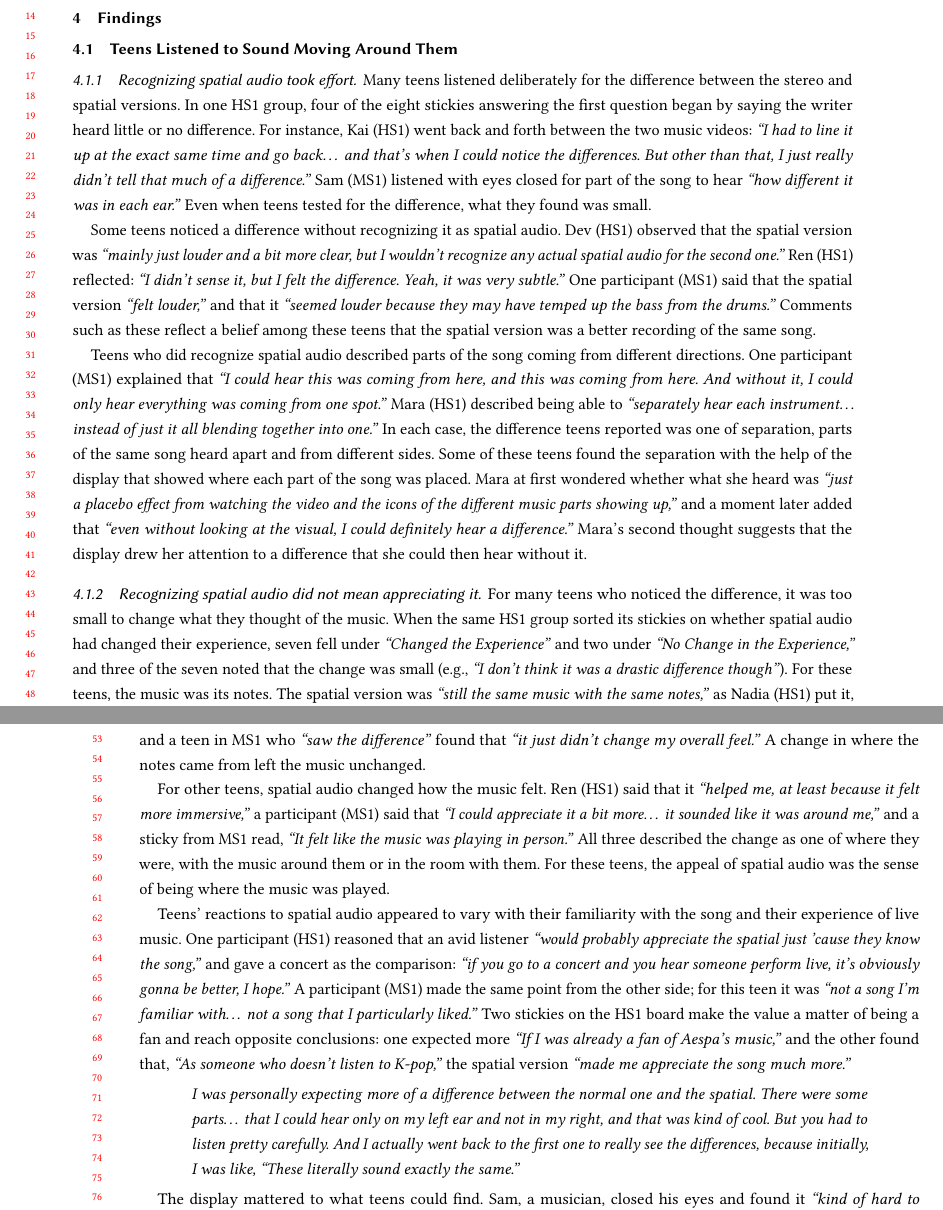
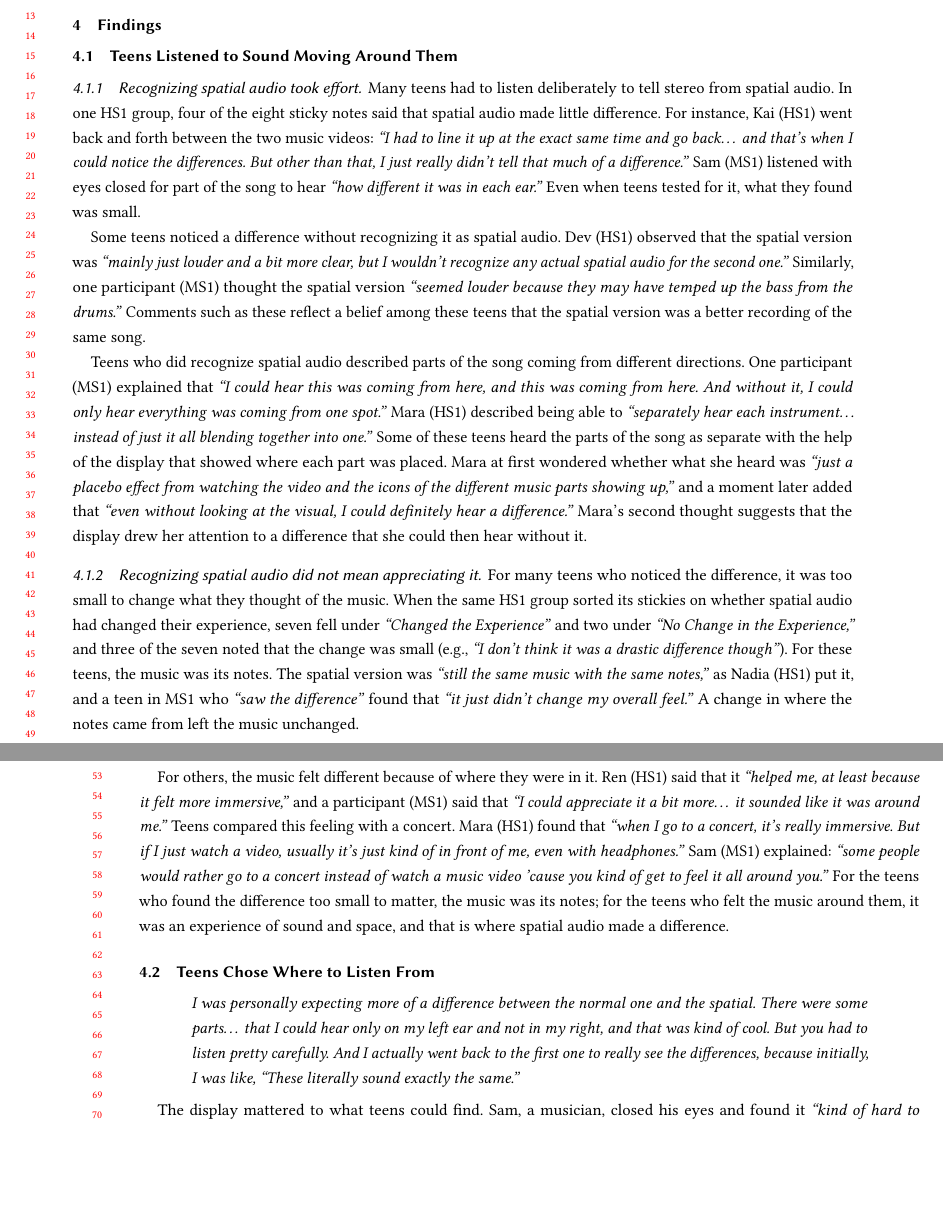
Before and after one commit to ZhiyuAlexZhang/IDC-Spatial-Audio, a LaTeX paper (main.tex, which reads sections/4-findings.tex): two parts of pages 1 and 2 of 6, joined at a grey line, cut at the place of the change, the shorter picture padded with empty space. Compiled offline with pdfLaTeX.

Commit message:
Updated 4.1

```diff
--- a/sections/4-findings.tex
+++ b/sections/4-findings.tex
@@ -3,20 +3,19 @@
 
 \subsubsection{Recognizing spatial audio took effort}
 
-Many teens listened deliberately for the difference between the stereo and spatial versions. In one HS1 group, four of the eight stickies answering the first question began by saying the writer heard little or no difference. For instance, Kai (HS1) went back and forth between the two music videos: \textit{``I had to line it up at the exact same time and go back\ldots{} and that's when I could notice the differences. But other than that, I just really didn't tell that much of a difference.''} Sam (MS1) listened with eyes closed for part of the song to hear \textit{``how different it was in each ear.''} Even when teens tested for the difference, what they found was small.
+Many teens had to listen deliberately to tell stereo from spatial audio. In one HS1 group, four of the eight sticky notes said that spatial audio made little difference. For instance, Kai (HS1) went back and forth between the two music videos: \textit{``I had to line it up at the exact same time and go back\ldots{} and that's when I could notice the differences. But other than that, I just really didn't tell that much of a difference.''} Sam (MS1) listened with eyes closed for part of the song to hear \textit{``how different it was in each ear.''} Even when teens tested for it, what they found was small.
 
-Some teens noticed a difference without recognizing it as spatial audio. Dev (HS1) observed that the spatial version was \textit{``mainly just louder and a bit more clear, but I wouldn't recognize any actual spatial audio for the second one.''}  Ren (HS1) reflected: \textit{``I didn't sense it, but I felt the difference. Yeah, it was very subtle.''} One participant (MS1) said that the spatial version \textit{``felt louder,''} and that it \textit{``seemed louder because they may have temped up the bass from the drums.''} Comments such as these reflect a belief among these teens that the spatial version was a better recording of the same song.
+Some teens noticed a difference without recognizing it as spatial audio. Dev (HS1) observed that the spatial version was \textit{``mainly just louder and a bit more clear, but I wouldn't recognize any actual spatial audio for the second one.''}  Similarly, one participant (MS1) thought the spatial version \textit{``seemed louder because they may have temped up the bass from the drums.''} Comments such as these reflect a belief among these teens that the spatial version was a better recording of the same song.
 
-Teens who did recognize spatial audio described parts of the song coming from different directions. One participant (MS1) explained that \textit{``I could hear this was coming from here, and this was coming from here. And without it, I could only hear everything was coming from one spot.''} Mara (HS1) described being able to \textit{``separately hear each instrument\ldots{} instead of just it all blending together into one.''} In each case, the difference teens reported was one of separation, parts of the same song heard apart and from different sides. Some of these teens found the separation with the help of the display that showed where each part of the song was placed. Mara at first wondered whether what she heard was \textit{``just a placebo effect from watching the video and the icons of the different music parts showing up,''} and a moment later added that \textit{``even without looking at the visual, I could definitely hear a difference.''} Mara's second thought suggests that the display drew her attention to a difference that she could then hear without it.
+Teens who did recognize spatial audio described parts of the song coming from different directions. One participant (MS1) explained that \textit{``I could hear this was coming from here, and this was coming from here. And without it, I could only hear everything was coming from one spot.''} Mara (HS1) described being able to \textit{``separately hear each instrument\ldots{} instead of just it all blending together into one.''} Some of these teens heard the parts of the song as separate with the help of the display that showed where each part was placed. Mara at first wondered whether what she heard was \textit{``just a placebo effect from watching the video and the icons of the different music parts showing up,''} and a moment later added that \textit{``even without looking at the visual, I could definitely hear a difference.''} Mara's second thought suggests that the display drew her attention to a difference that she could then hear without it.
 
 \subsubsection{Recognizing spatial audio did not mean appreciating it}
 
 For many teens who noticed the difference, it was too small to change what they thought of the music. When the same HS1 group sorted its stickies on whether spatial audio had changed their experience, seven fell under \textit{``Changed the Experience''} and two under \textit{``No Change in the Experience,''} and three of the seven noted that the change was small (e.g., \textit{``I don't think it was a drastic difference though''}). For these teens, the music was its notes. The spatial version was \textit{``still the same music with the same notes,''} as Nadia (HS1) put it, and a teen in MS1 who \textit{``saw the difference''} found that \textit{``it just didn't change my overall feel.''} A change in where the notes came from left the music unchanged.
 
-For other teens, spatial audio changed how the music felt. Ren (HS1) said that it \textit{``helped me, at least because it felt more immersive,''} a participant (MS1) said that \textit{``I could appreciate it a bit more\ldots{} it sounded like it was around me,''} and a sticky from MS1 read, \textit{``It felt like the music was playing in person.''} All three described the change as one of where they were, with the music around them or in the room with them. For these teens, the appeal of spatial audio was the sense of being where the music was played.
+For others, the music felt different because of where they were in it. Ren (HS1) said that it \textit{``helped me, at least because it felt more immersive,''} and a participant (MS1) said that \textit{``I could appreciate it a bit more\ldots{} it sounded like it was around me.''} Teens compared this feeling with a concert. Mara (HS1) found that \textit{``when I go to a concert, it's really immersive. But if I just watch a video, usually it's just kind of in front of me, even with headphones.''} Sam (MS1) explained: \textit{``some people would rather go to a concert instead of watch a music video 'cause you kind of get to feel it all around you.''} For the teens who found the difference too small to matter, the music was its notes; for the teens who felt the music around them, it was an experience of sound and space, and that is where spatial audio made a difference.
 
-Teens' reactions to spatial audio appeared to vary with their familiarity with the song and their experience of live music. One participant (HS1) reasoned that an avid listener \textit{``would probably appreciate the spatial just 'cause they know the song,''} and gave a concert as the comparison: \textit{``if you go to a concert and you hear someone perform live, it's obviously gonna be better, I hope.''} A participant (MS1) made the same point from the other side; for this teen it was \textit{``not a song I'm familiar with\ldots{} not a song that I particularly liked.''} Two stickies on the HS1 board make the value a matter of being a fan and reach opposite conclusions: one expected more \textit{``If I was already a fan of Aespa's music,''} and the other found that, \textit{``As someone who doesn't listen to K-pop,''} the spatial version \textit{``made me appreciate the song much more.''}
-
+\subsection{Teens Chose Where to Listen From}
 
 \begin{quote}
 \textit{I was personally expecting more of a difference between the normal one and the spatial. There were some parts\ldots{} that I could hear only on my left ear and not in my right, and that was kind of cool. But you had to listen pretty carefully. And I actually went back to the first one to really see the differences, because initially, I was like, ``These literally sound exactly the same.''}
```
